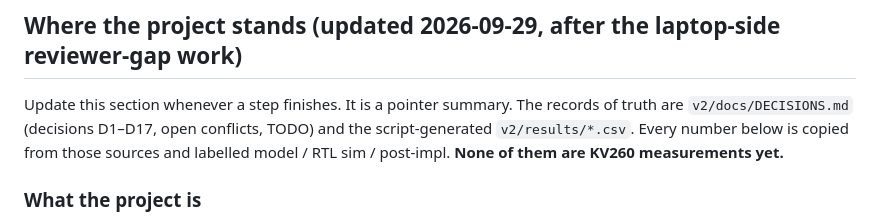
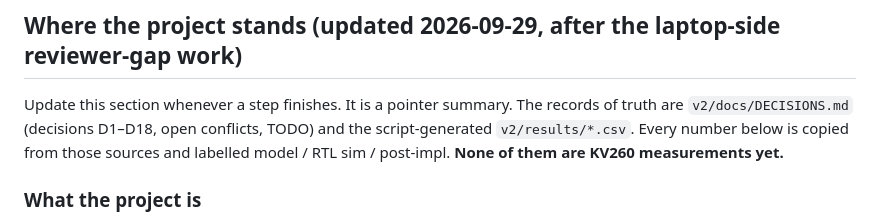
Before and after one commit to ShashankT-ECE/cnn-accelerator, a Markdown page: CLAUDE.md, the part around the change. Drawn GitHub-style.

Commit message:
docs: CLAUDE.md decision range D1–D18

```diff
--- a/CLAUDE.md
+++ b/CLAUDE.md
@@ -190,7 +190,7 @@ software/) are read-only references for V2 work.
 ## Where the project stands (updated 2026-09-29, after the laptop-side reviewer-gap work)
 
 Update this section whenever a step finishes. It is a pointer summary. The
-records of truth are `v2/docs/DECISIONS.md` (decisions D1–D17, open
+records of truth are `v2/docs/DECISIONS.md` (decisions D1–D18, open
 conflicts, TODO) and the script-generated `v2/results/*.csv`. Every number
 below is copied from those sources and labelled model / RTL sim /
 post-impl. **None of them are KV260 measurements yet.**
```
